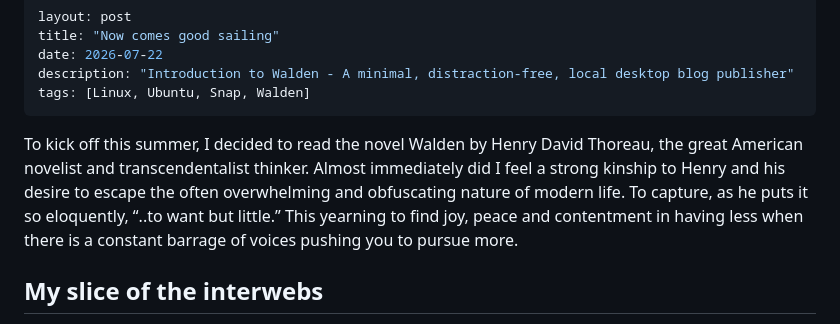
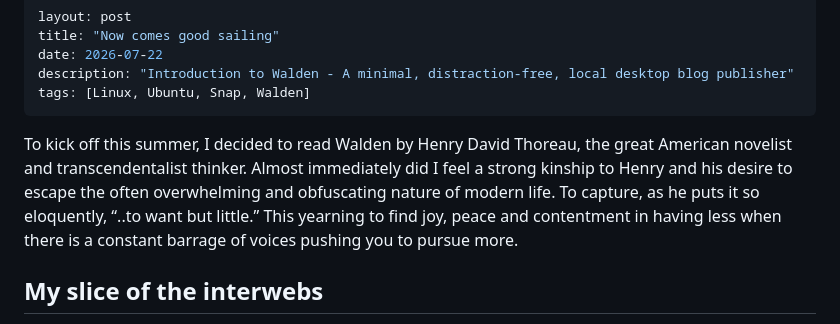
Before and after one commit to aaronprisk/aaronprisk.com, a Markdown page: _posts/2026-07-22-now-comes-good-sailing.md, the part around one of its changes. Drawn GitHub-style.

Commit message:
Published entry via Walden: 2026-07-22-now-comes-good-sailing.md

```diff
--- a/_posts/2026-07-22-now-comes-good-sailing.md
+++ b/_posts/2026-07-22-now-comes-good-sailing.md
@@ -6,7 +6,7 @@ description: "Introduction to Walden - A minimal, distraction-free, local deskto
 tags: [Linux, Ubuntu, Snap, Walden]
 ---
 
-To kick off this summer, I decided to read the novel Walden by Henry David Thoreau, the great American novelist and transcendentalist thinker. Almost immediately did I feel a strong kinship to Henry and his desire to escape the often overwhelming and obfuscating nature of modern life. To capture, as he puts it so eloquently, “..to want but little.” This yearning to find joy, peace and contentment in having less when there is a constant barrage of voices pushing you to pursue more.
+To kick off this summer, I decided to read Walden by Henry David Thoreau, the great American novelist and transcendentalist thinker. Almost immediately did I feel a strong kinship to Henry and his desire to escape the often overwhelming and obfuscating nature of modern life. To capture, as he puts it so eloquently, “..to want but little.” This yearning to find joy, peace and contentment in having less when there is a constant barrage of voices pushing you to pursue more.
 
 ## My slice of the interwebs
 Around the same time, I realized that my personal website (the one you are visiting at the moment) was a bit dusty. It had gone through two major revamps since I first registered the domain back in the early twenty teens. Its first incarnation was a Wordpress backed blog where I would share my work deploying Linux in schools and other nerdy side projects. It was from that site that I was discovered by an editor from OpenSource.com (Looking at you Don!) and encouraged to pen a couple articles for their site. That was an amazing experience and I was shocked at how far my few articles traveled and the sheer volume of people who read them. I still have folks reach out to me on LinkedIn telling me how one of my articles helped them do something cool.
```
Also changed, not shown: other parts of _posts/2026-07-22-now-comes-good-sailing.md (+3 -1 lines).
